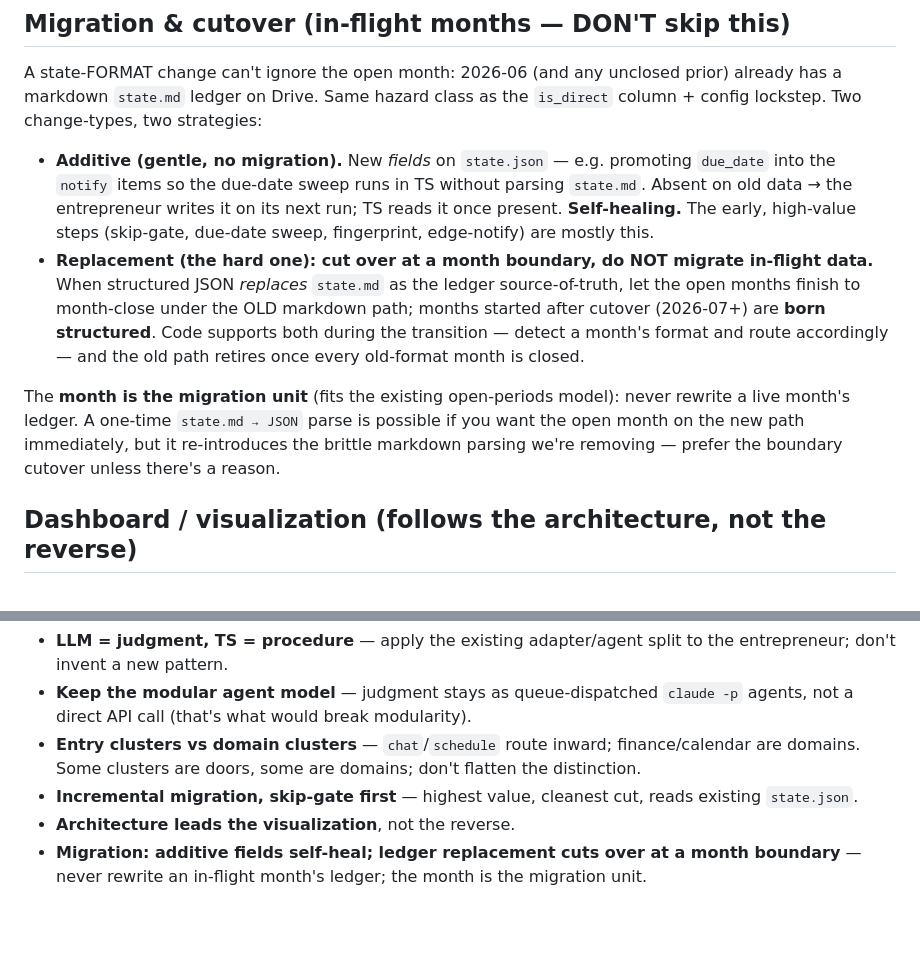
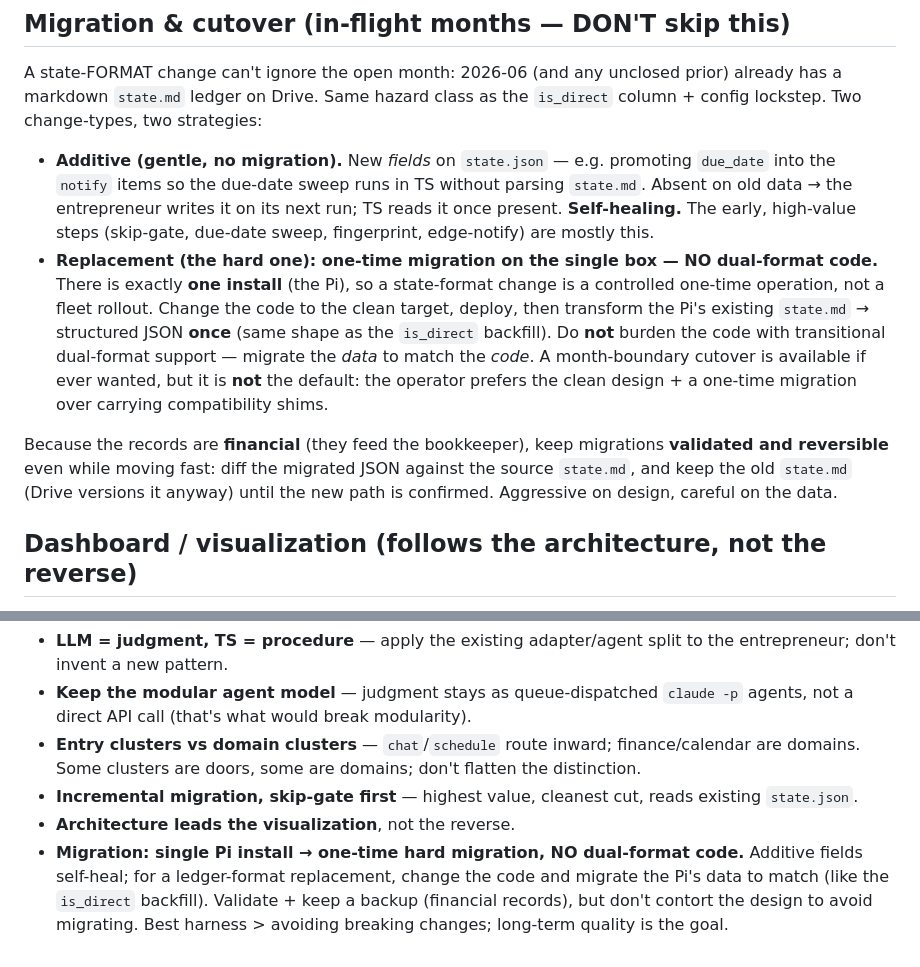
Before and after one commit to rnilsark/nilsark-consulting, a Markdown page: docs/star-clusters-plan.md, 2 parts joined by grey strips. GitHub-like rendering; blank space fills up the shorter version.

Commit message:
docs(star-clusters): migration default = one-time single-box migration
Operator stance: one install (the Pi), so change code to the clean target then
migrate the Pi's data once (like is_direct) — no dual-format compatibility code.
Validate + keep a backup since records are financial. Best harness > avoiding
breaking changes.

Co-Authored-By: Claude Opus 4.8 <noreply@anthropic.com>

```diff
--- a/docs/star-clusters-plan.md
+++ b/docs/star-clusters-plan.md
@@ -97,16 +97,18 @@ Two change-types, two strategies:
   the `notify` items so the due-date sweep runs in TS without parsing `state.md`. Absent on old data →
   the entrepreneur writes it on its next run; TS reads it once present. **Self-healing.** The early,
   high-value steps (skip-gate, due-date sweep, fingerprint, edge-notify) are mostly this.
-- **Replacement (the hard one): cut over at a month boundary, do NOT migrate in-flight data.** When
-  structured JSON *replaces* `state.md` as the ledger source-of-truth, let the open months finish to
-  month-close under the OLD markdown path; months started after cutover (2026-07+) are **born
-  structured**. Code supports both during the transition — detect a month's format and route
-  accordingly — and the old path retires once every old-format month is closed.
+- **Replacement (the hard one): one-time migration on the single box — NO dual-format code.** There
+  is exactly **one install** (the Pi), so a state-format change is a controlled one-time operation,
+  not a fleet rollout. Change the code to the clean target, deploy, then transform the Pi's existing
+  `state.md` → structured JSON **once** (same shape as the `is_direct` backfill). Do **not** burden
+  the code with transitional dual-format support — migrate the *data* to match the *code*. A
+  month-boundary cutover is available if ever wanted, but it is **not** the default: the operator
+  prefers the clean design + a one-time migration over carrying compatibility shims.
 
-The **month is the migration unit** (fits the existing open-periods model): never rewrite a live
-month's ledger. A one-time `state.md → JSON` parse is possible if you want the open month on the new
-path immediately, but it re-introduces the brittle markdown parsing we're removing — prefer the
-boundary cutover unless there's a reason.
+Because the records are **financial** (they feed the bookkeeper), keep migrations **validated and
+reversible** even while moving fast: diff the migrated JSON against the source `state.md`, and keep
+the old `state.md` (Drive versions it anyway) until the new path is confirmed. Aggressive on design,
+careful on the data.
 
 ## Dashboard / visualization (follows the architecture, not the reverse)
 
@@ -153,5 +155,7 @@ boundary cutover unless there's a reason.
   domains. Some clusters are doors, some are domains; don't flatten the distinction.
 - **Incremental migration, skip-gate first** — highest value, cleanest cut, reads existing `state.json`.
 - **Architecture leads the visualization**, not the reverse.
-- **Migration: additive fields self-heal; ledger replacement cuts over at a month boundary** — never
-  rewrite an in-flight month's ledger; the month is the migration unit.
+- **Migration: single Pi install → one-time hard migration, NO dual-format code.** Additive fields
+  self-heal; for a ledger-format replacement, change the code and migrate the Pi's data to match (like
+  the `is_direct` backfill). Validate + keep a backup (financial records), but don't contort the
+  design to avoid migrating. Best harness > avoiding breaking changes; long-term quality is the goal.
```
